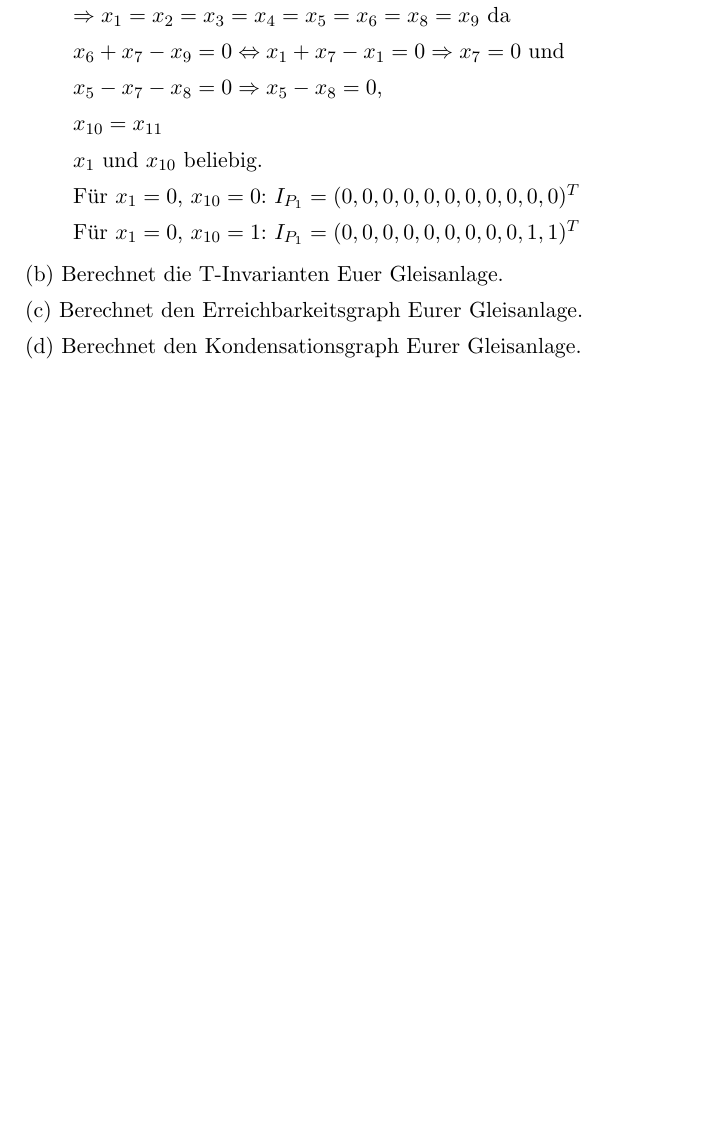
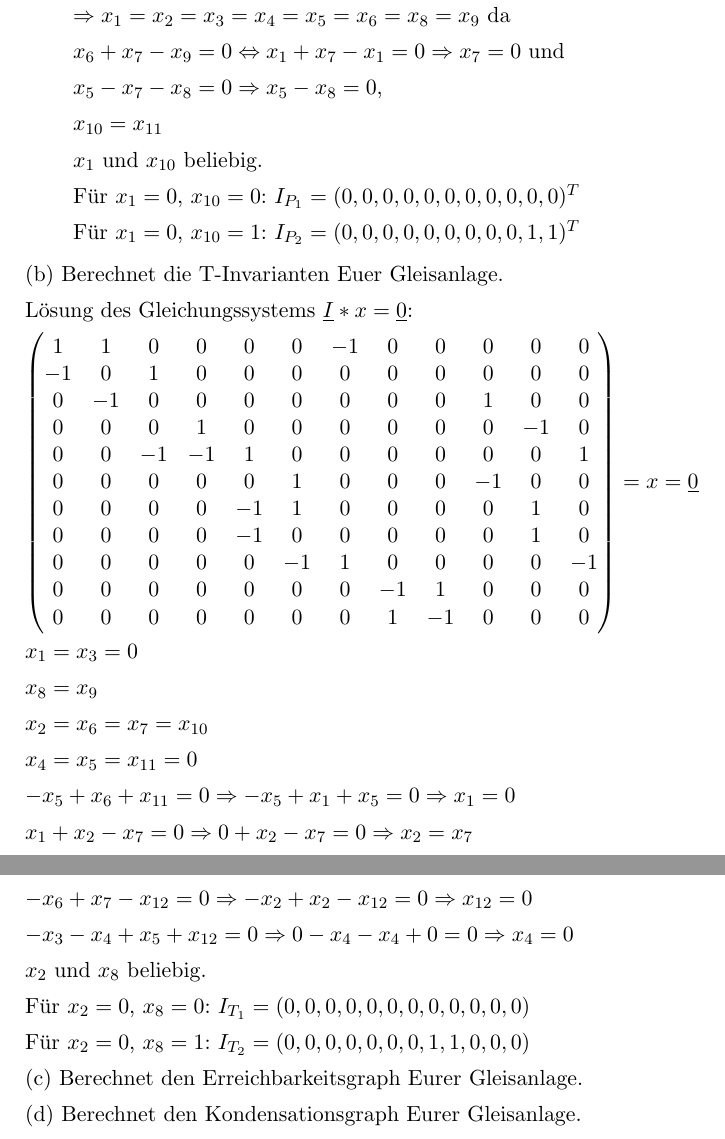
Before and after one commit to minf/minf2_th1_p2, a LaTeX document (protokoll.tex): part of page 6 of 6 before the commit and two parts of pages 6 and 7 of 7 after it, the two joined at a grey line, cut so that both start at the same text, the shorter picture padded with empty space. Compiled offline with pdfLaTeX.

Commit message:
T-Invariante

```diff
--- a/protokoll.tex
+++ b/protokoll.tex
@@ -146,11 +146,49 @@ Der Bahnübergang ist eine Transition auf der Bahnstrecke zwischen zwei Gleisabs
 
 Für \(x_1=0\), \(x_{10}=0\): \(I_{P_1} = (0, 0, 0, 0, 0, 0, 0, 0, 0, 0, 0)^T\)
 
-Für \(x_1=0\), \(x_{10}=1\): \(I_{P_1} = (0, 0, 0, 0, 0, 0, 0, 0, 0, 1, 1)^T\)
+Für \(x_1=0\), \(x_{10}=1\): \(I_{P_2} = (0, 0, 0, 0, 0, 0, 0, 0, 0, 1, 1)^T\)
 
 \end{enumerate}
 
 (b) Berechnet die T-Invarianten Euer Gleisanlage.
+
+Lösung des Gleichungssystems \( \underline{I} * x = \underline{0} \):
+
+\( \begin{pmatrix}
+ 1 & 1 & 0 & 0 & 0 & 0 &-1 & 0 & 0 & 0 & 0 & 0 \\
+-1 & 0 & 1 & 0 & 0 & 0 & 0 & 0 & 0 & 0 & 0 & 0 \\
+ 0 &-1 & 0 & 0 & 0 & 0 & 0 & 0 & 0 & 1 & 0 & 0 \\
+ 0 & 0 & 0 & 1 & 0 & 0 & 0 & 0 & 0 & 0 &-1 & 0 \\
+ 0 & 0 &-1 &-1 & 1 & 0 & 0 & 0 & 0 & 0 & 0 & 1 \\
+ 0 & 0 & 0 & 0 & 0 & 1 & 0 & 0 & 0 &-1 & 0 & 0 \\
+ 0 & 0 & 0 & 0 &-1 & 1 & 0 & 0 & 0 & 0 & 1 & 0 \\
+ 0 & 0 & 0 & 0 &-1 & 0 & 0 & 0 & 0 & 0 & 1 & 0 \\
+ 0 & 0 & 0 & 0 & 0 &-1 & 1 & 0 & 0 & 0 & 0 &-1 \\
+ 0 & 0 & 0 & 0 & 0 & 0 & 0 &-1 & 1 & 0 & 0 & 0 \\
+ 0 & 0 & 0 & 0 & 0 & 0 & 0 & 1 &-1 & 0 & 0 & 0 \\
+\end{pmatrix} = x = \underline{0} \)
+
+\( x_1 = x_3 = 0 \)
+
+\( x_8 = x_9 \)
+
+\( x_2 = x_6 = x_7 = x_{10} \)
+
+\( x_4 = x_5 = x_{11} = 0\)
+
+\( -x_5 + x_6 + x_{11} = 0 \Rightarrow -x_5 + x_1 + x_5 = 0 \Rightarrow x_1 = 0 \)
+
+\( x_1 + x_2 - x_7 = 0 \Rightarrow 0 + x_2 - x_7 = 0 \Rightarrow x_2 = x_7 \)
+
+\( -x_6 + x_7 - x_{12} = 0 \Rightarrow -x_2 + x_2 - x_{12} = 0 \Rightarrow x_{12} = 0 \)
+
+\( -x_3 - x_4 + x_5 + x_{12} = 0 \Rightarrow 0 - x_4 - x_4 + 0 = 0 \Rightarrow x_4 = 0 \)
+
+\(x_2\) und \(x_8\) beliebig.
+
+Für \(x_2=0\), \(x_8=0\): \(I_{T_1}=(0, 0, 0, 0, 0, 0, 0, 0, 0, 0, 0, 0)\)
+
+Für \(x_2=0\), \(x_8=1\): \(I_{T_2}=(0, 0, 0, 0, 0, 0, 0, 1, 1, 0, 0, 0)\)
 
 (c) Berechnet den Erreichbarkeitsgraph Eurer Gleisanlage.
 
```
Also changed, not shown: protokoll.pdf.
